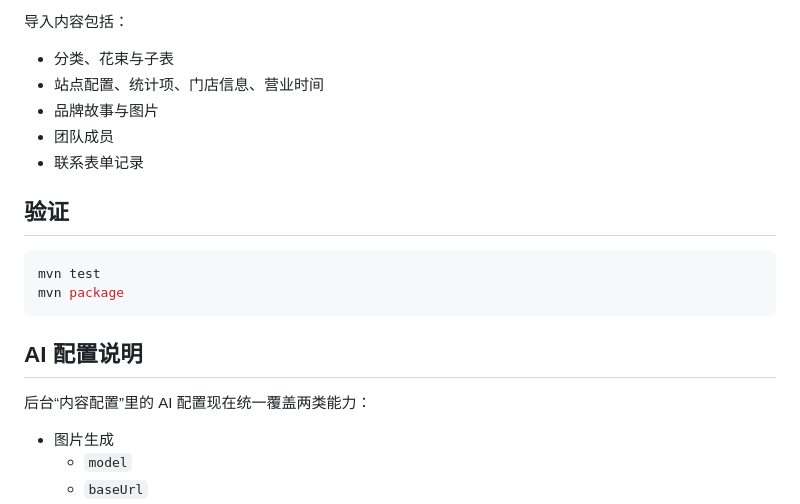
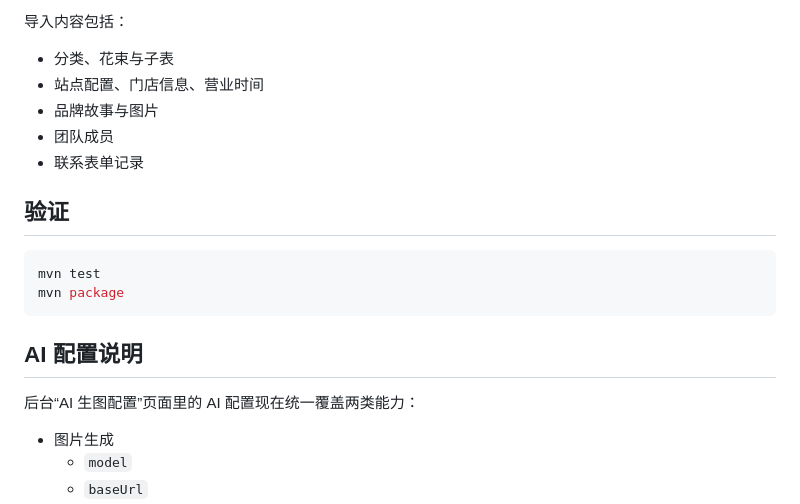
Before and after one commit to cookie-been/FloralWhisperTime, a Markdown page: flower-shop-backend-java/README.md, the part around the change. GitHub-like rendering.

```diff
--- a/flower-shop-backend-java/README.md
+++ b/flower-shop-backend-java/README.md
@@ -151,7 +151,7 @@ mvn spring-boot:run
 导入内容包括：
 
 - 分类、花束与子表
-- 站点配置、统计项、门店信息、营业时间
+- 站点配置、门店信息、营业时间
 - 品牌故事与图片
 - 团队成员
 - 联系表单记录
@@ -165,7 +165,7 @@ mvn package
 
 ## AI 配置说明
 
-后台“内容配置”里的 AI 配置现在统一覆盖两类能力：
+后台“AI 生图配置”页面里的 AI 配置现在统一覆盖两类能力：
 
 - 图片生成
   - `model`
```
Also changed, not shown: PROJECT_HANDOFF.md (+13 -4 lines), README.md (+10 -3 lines).
